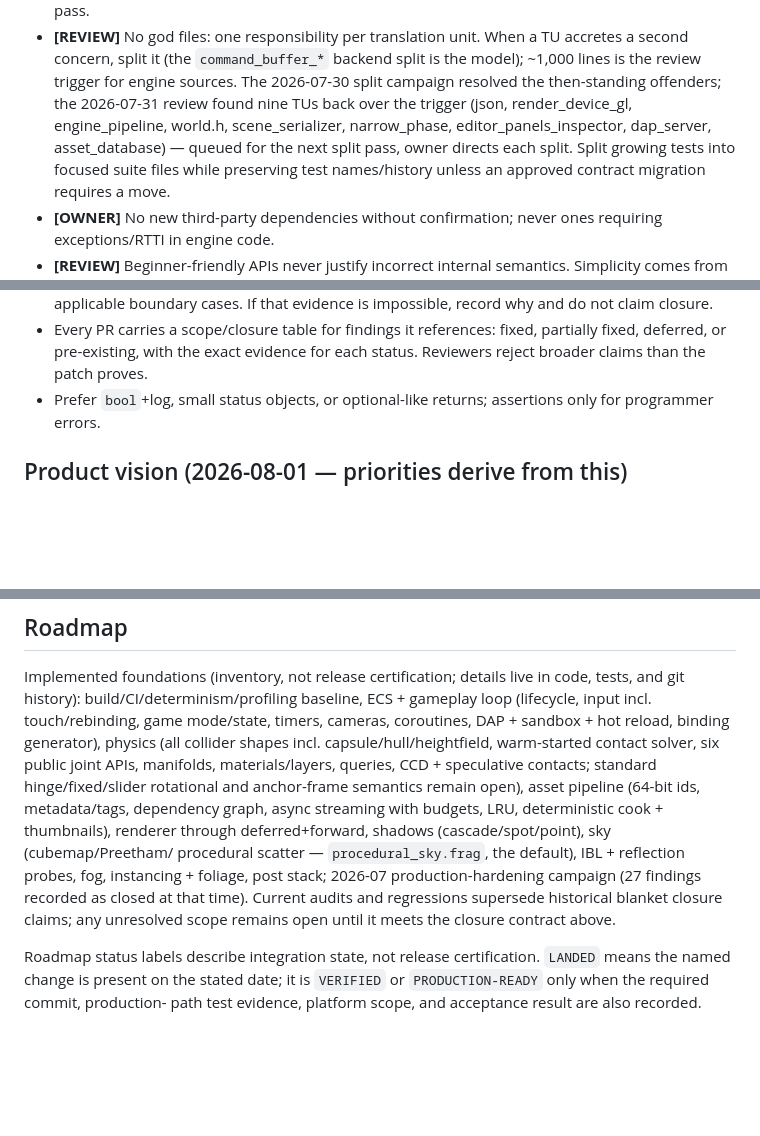
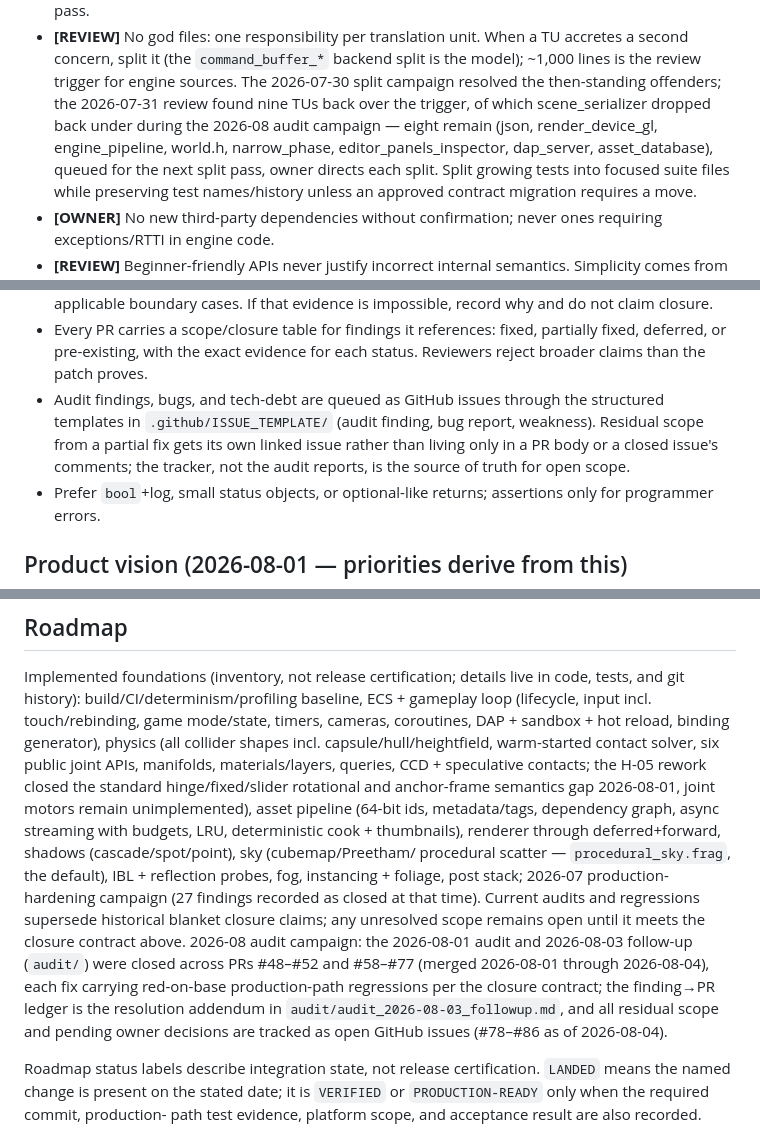
Before and after one commit to shimakaze09/Engine, a Markdown page: CLAUDE.md, 3 parts joined by grey strips. Drawn GitHub-style; blank space fills up the shorter version.

```diff
--- a/CLAUDE.md
+++ b/CLAUDE.md
@@ -84,10 +84,11 @@ is prohibited.
   accretes a second concern, split it (the `command_buffer_*` backend split is
   the model); ~1,000 lines is the review trigger for engine sources. The
   2026-07-30 split campaign resolved the then-standing offenders; the
-  2026-07-31 review found nine TUs back over the trigger (json,
-  render_device_gl, engine_pipeline, world.h, scene_serializer, narrow_phase,
-  editor_panels_inspector, dap_server, asset_database) — queued for the next
-  split pass, owner directs each split. Split growing tests into focused suite
+  2026-07-31 review found nine TUs back over the trigger, of which
+  scene_serializer dropped back under during the 2026-08 audit campaign —
+  eight remain (json, render_device_gl, engine_pipeline, world.h,
+  narrow_phase, editor_panels_inspector, dap_server, asset_database), queued
+  for the next split pass, owner directs each split. Split growing tests into focused suite
   files while preserving test names/history unless an approved contract
   migration requires a move.
 - **[OWNER]** No new third-party dependencies without confirmation; never ones
@@ -338,6 +339,11 @@ options: `ENGINE_TARGET_PLATFORM` (Win64/Linux/macOS/Android/iOS/Web),
 - Every PR carries a scope/closure table for findings it references: fixed,
   partially fixed, deferred, or pre-existing, with the exact evidence for
   each status. Reviewers reject broader claims than the patch proves.
+- Audit findings, bugs, and tech-debt are queued as GitHub issues through the
+  structured templates in `.github/ISSUE_TEMPLATE/` (audit finding, bug
+  report, weakness). Residual scope from a partial fix gets its own linked
+  issue rather than living only in a PR body or a closed issue's comments;
+  the tracker, not the audit reports, is the source of truth for open scope.
 - Prefer `bool`+log, small status objects, or optional-like returns;
   assertions only for programmer errors.
 
@@ -370,8 +376,8 @@ ECS + gameplay loop
 coroutines, DAP + sandbox + hot reload, binding generator), physics (all
 collider shapes incl. capsule/hull/heightfield, warm-started contact solver,
 six public joint APIs, manifolds, materials/layers, queries, CCD + speculative
-contacts; standard hinge/fixed/slider rotational and anchor-frame semantics
-remain open),
+contacts; the H-05 rework closed the standard hinge/fixed/slider rotational
+and anchor-frame semantics gap 2026-08-01, joint motors remain unimplemented),
 asset pipeline (64-bit ids, metadata/tags, dependency graph, async streaming
 with budgets, LRU, deterministic cook + thumbnails), renderer through
 deferred+forward, shadows (cascade/spot/point), sky (cubemap/Preetham/
@@ -380,6 +386,13 @@ IBL + reflection probes, fog, instancing + foliage, post stack; 2026-07
 production-hardening campaign (27 findings recorded as closed at that time).
 Current audits and regressions supersede historical blanket closure claims;
 any unresolved scope remains open until it meets the closure contract above.
+2026-08 audit campaign: the 2026-08-01 audit and 2026-08-03 follow-up
+(`audit/`) were closed across PRs #48–#52 and #58–#77 (merged 2026-08-01
+through 2026-08-04), each fix carrying red-on-base production-path
+regressions per the closure contract; the finding→PR ledger is the
+resolution addendum in `audit/audit_2026-08-03_followup.md`, and all
+residual scope and pending owner decisions are tracked as open GitHub
+issues (#78–#86 as of 2026-08-04).
 
 Roadmap status labels describe integration state, not release certification.
 `LANDED` means the named change is present on the stated date; it is
```
Also changed, not shown: audit/audit_2026-08-03_followup.md (+48 -0 lines), audit/cpp23_engine_audit_report.md (+2 -0 lines).
